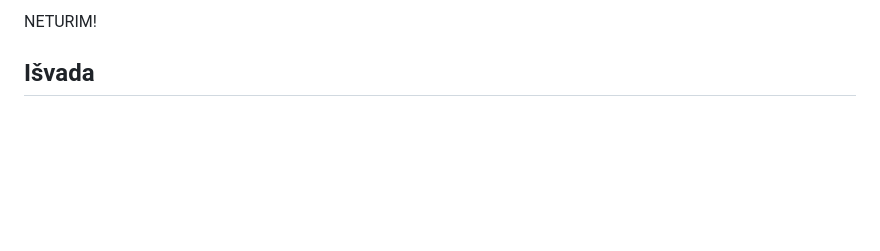
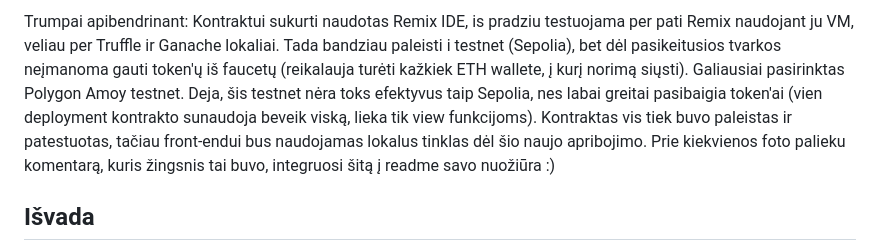
Before and after one commit to Valentukis/Blockchain4, a Markdown page: README.md, the part around the change printed below. Drawn GitHub-style; blank space fills up the shorter version.

```diff
--- a/README.md
+++ b/README.md
@@ -188,6 +218,5 @@ Rodoma:
 
-NETURIM!
-
+Trumpai apibendrinant: Kontraktui sukurti naudotas Remix IDE, is pradziu testuojama per pati Remix naudojant ju VM, veliau per Truffle ir Ganache lokaliai. Tada bandziau paleisti i testnet (Sepolia), bet dėl pasikeitusios tvarkos neįmanoma gauti token'ų iš faucetų (reikalauja turėti kažkiek ETH wallete, į kurį norimą siųsti). Galiausiai pasirinktas Polygon Amoy testnet. Deja, šis testnet nėra toks efektyvus taip Sepolia, nes labai greitai pasibaigia token'ai (vien deployment kontrakto sunaudoja beveik viską, lieka tik view funkcijoms). Kontraktas vis tiek buvo paleistas ir patestuotas, tačiau front-endui bus naudojamas lokalus tinklas dėl šio naujo apribojimo. Prie kiekvienos foto palieku komentarą, kuris žingsnis tai buvo, integruosi šitą į readme savo nuožiūra :)
 ## Išvada
 
 Šis projektas demonstruoja, kaip išmanioji sutartis gali pakeisti tradicinį tarpininko vaidmenį realiame verslo scenarijuje. Automatinė escrow logika užtikrina:
```
Also changed, not shown: other parts of README.md (+30 -0 lines).
